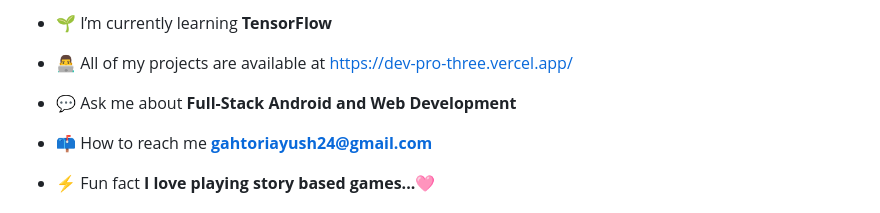
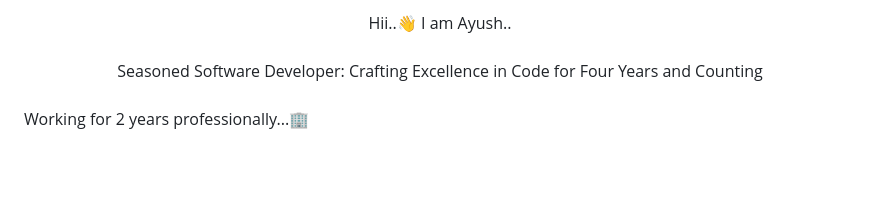
Before and after one commit to AyushGahtori/AyushGahtori, a Markdown page: README.md, the part around one of its changes. Drawn GitHub-style; blank space fills up the shorter version.

```diff
--- a/README.md
+++ b/README.md
@@ -7,11 +6,11 @@
 
-- 🌱 I’m currently learning **TensorFlow**
+<p align="center">Hii..👋 I am Ayush..</p>
 
-- 👨‍💻 All of my projects are available at [https://dev-pro-three.vercel.app/](https://dev-pro-three.vercel.app/)
+###
 
-- 💬 Ask me about **Full-Stack Android and Web Development**
+<p align="center">Seasoned Software Developer: Crafting Excellence in Code for Four Years and Counting</p>
 
-- 📫 How to reach me **gahtoriayush24@gmail.com**
+###
 
-- ⚡ Fun fact **I love playing story based games...🩷**
+<p align="left">Working for 2 years professionally...🏢</p>
 
```
Also changed, not shown: other parts of README.md (+89 -13 lines).
